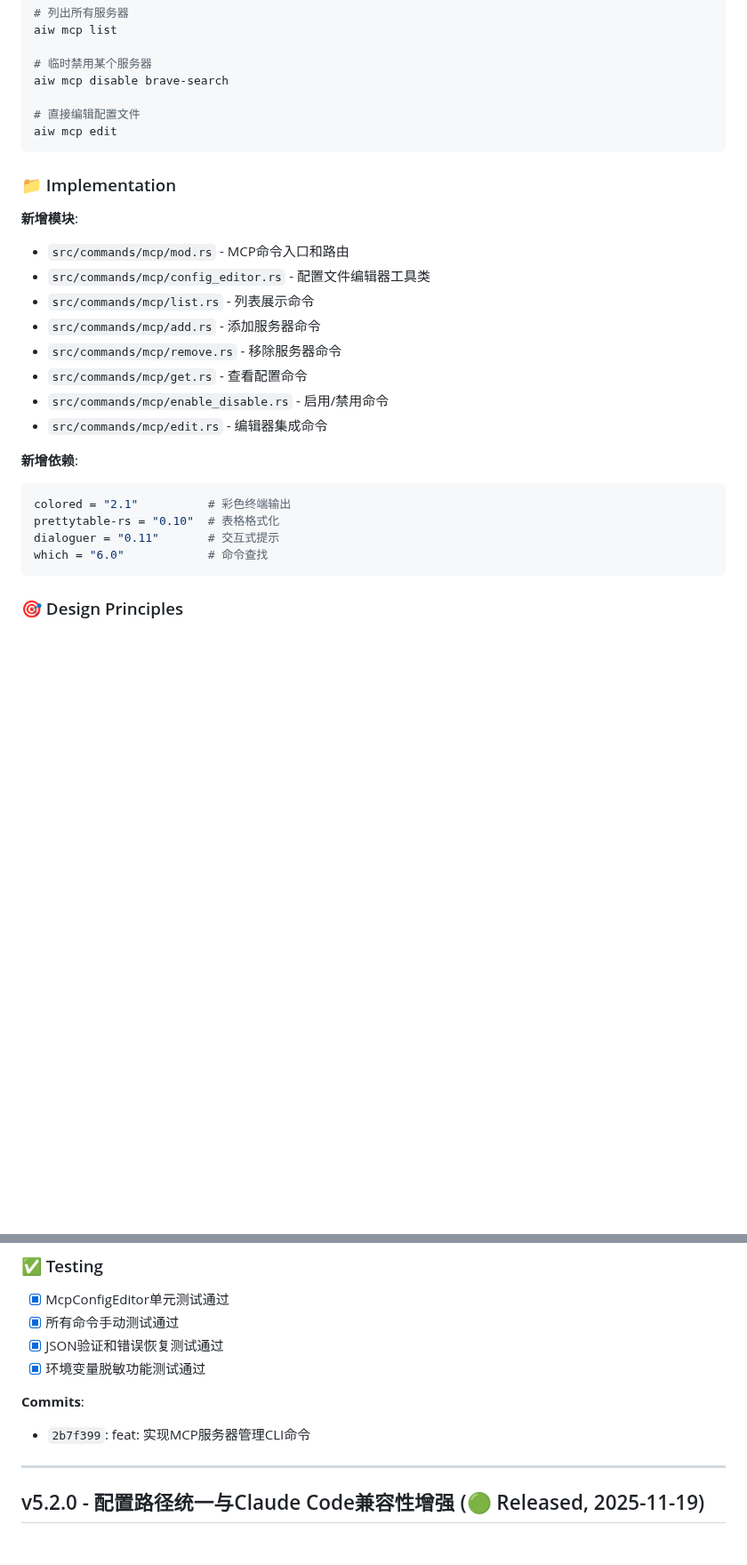
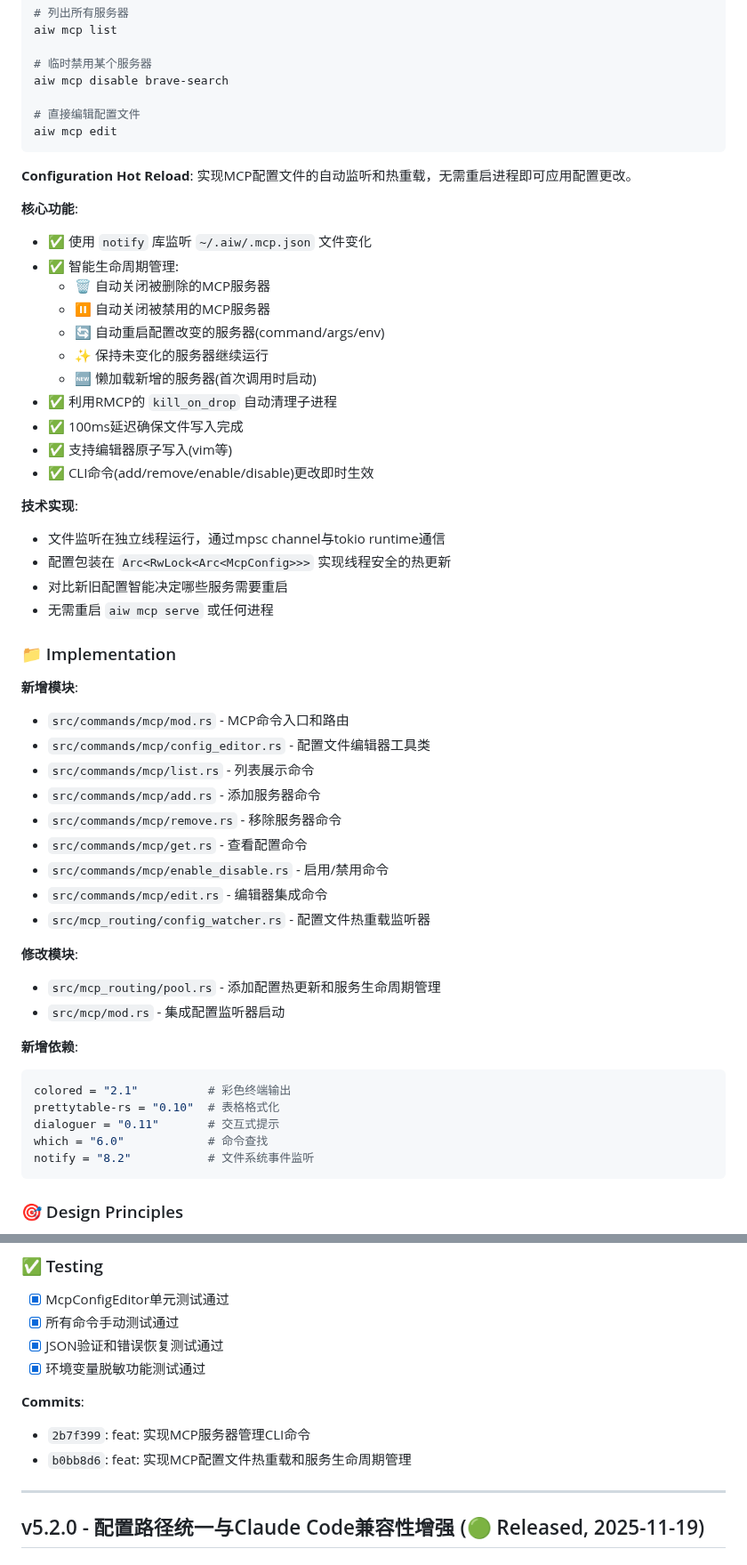
Before and after one commit to putao520/agentic-warden, a Markdown page: SPEC/05-CHANGELOG.md, 2 parts joined by grey strips. Shown at 89% size. GitHub-like rendering; blank space fills up the shorter version.

````diff
--- a/SPEC/05-CHANGELOG.md
+++ b/SPEC/05-CHANGELOG.md
@@ -52,6 +52,28 @@ aiw mcp disable brave-search
 aiw mcp edit
 ```
 
+**Configuration Hot Reload**:
+实现MCP配置文件的自动监听和热重载，无需重启进程即可应用配置更改。
+
+**核心功能**:
+- ✅ 使用 `notify` 库监听 `~/.aiw/.mcp.json` 文件变化
+- ✅ 智能生命周期管理:
+  - 🗑️ 自动关闭被删除的MCP服务器
+  - ⏸️ 自动关闭被禁用的MCP服务器
+  - 🔄 自动重启配置改变的服务器(command/args/env)
+  - ✨ 保持未变化的服务器继续运行
+  - 🆕 懒加载新增的服务器(首次调用时启动)
+- ✅ 利用RMCP的 `kill_on_drop` 自动清理子进程
+- ✅ 100ms延迟确保文件写入完成
+- ✅ 支持编辑器原子写入(vim等)
+- ✅ CLI命令(add/remove/enable/disable)更改即时生效
+
+**技术实现**:
+- 文件监听在独立线程运行，通过mpsc channel与tokio runtime通信
+- 配置包装在 `Arc<RwLock<Arc<McpConfig>>>` 实现线程安全的热更新
+- 对比新旧配置智能决定哪些服务需要重启
+- 无需重启 `aiw mcp serve` 或任何进程
+
 ### 📁 Implementation
 
 **新增模块**:
@@ -63,6 +85,11 @@ aiw mcp edit
 - `src/commands/mcp/get.rs` - 查看配置命令
 - `src/commands/mcp/enable_disable.rs` - 启用/禁用命令
 - `src/commands/mcp/edit.rs` - 编辑器集成命令
+- `src/mcp_routing/config_watcher.rs` - 配置文件热重载监听器
+
+**修改模块**:
+- `src/mcp_routing/pool.rs` - 添加配置热更新和服务生命周期管理
+- `src/mcp/mod.rs` - 集成配置监听器启动
 
 **新增依赖**:
 ```toml
@@ -70,6 +97,7 @@ colored = "2.1"          # 彩色终端输出
 prettytable-rs = "0.10"  # 表格格式化
 dialoguer = "0.11"       # 交互式提示
 which = "6.0"            # 命令查找
+notify = "8.2"           # 文件系统事件监听
 ```
 
 ### 🎯 Design Principles
@@ -93,6 +121,7 @@ which = "6.0"            # 命令查找
 
 **Commits**:
 - `2b7f399`: feat: 实现MCP服务器管理CLI命令
+- `b0bb8d6`: feat: 实现MCP配置文件热重载和服务生命周期管理
 
 ---
 
````
Also changed, not shown: README.md (+14 -0 lines).
